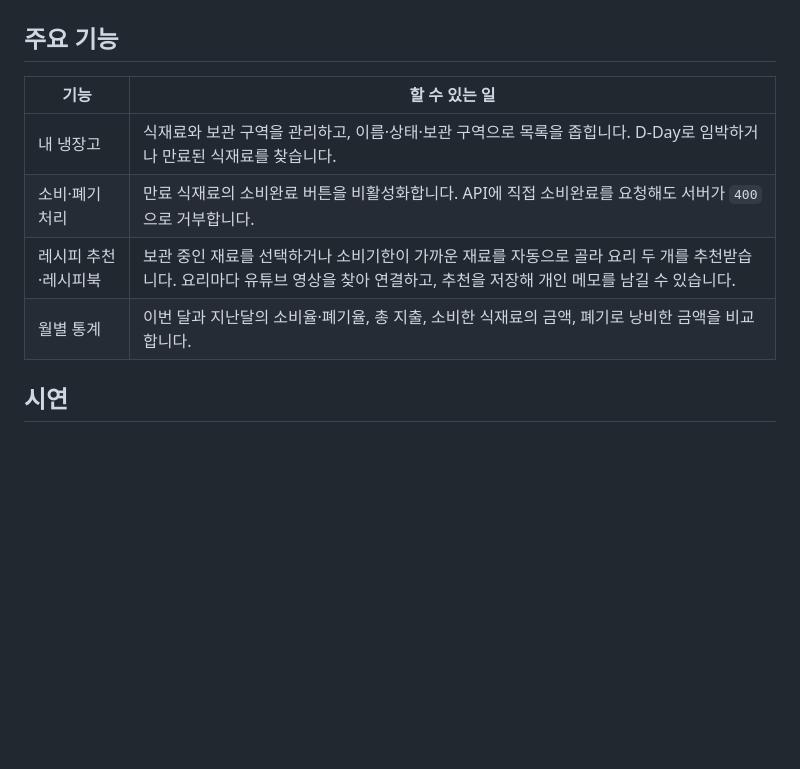
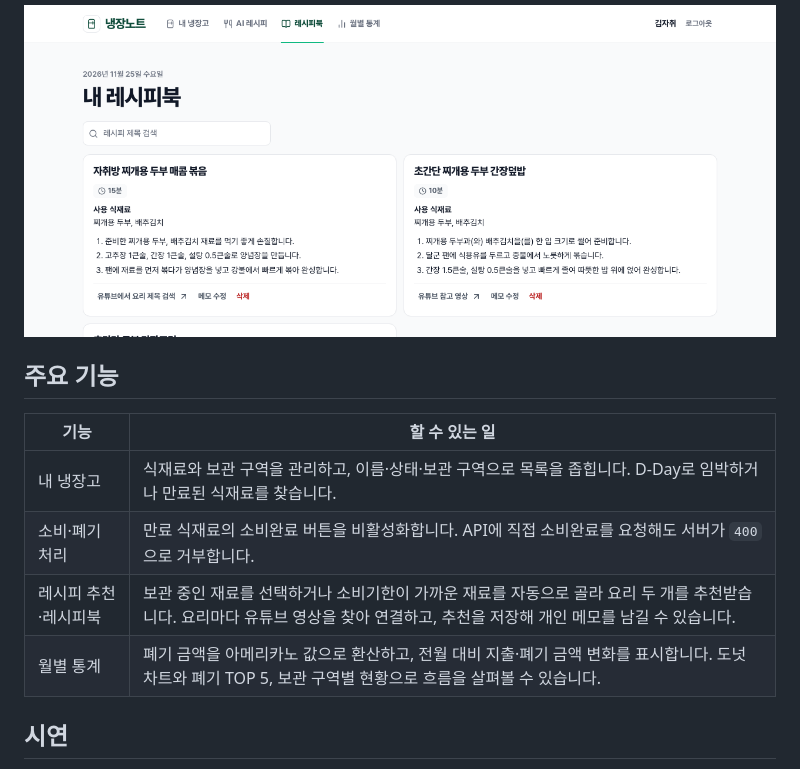
Before and after one commit to JinseoHong0/fridge-manager, a Markdown page: README.md, the part around one of its changes. Rendered like a GitHub page; pictures changed too: docs/screenshots/recipe-book.png (added); folded sections open; blank space fills up the shorter version.

```diff
--- a/README.md
+++ b/README.md
@@ -13,3 +26,4 @@
+![추천받은 레시피를 저장한 레시피북](docs/screenshots/recipe-book.png)
 
 </details>
 
@@ -20,7 +34,7 @@
 | 내 냉장고 | 식재료와 보관 구역을 관리하고, 이름·상태·보관 구역으로 목록을 좁힙니다. D-Day로 임박하거나 만료된 식재료를 찾습니다. |
 | 소비·폐기 처리 | 만료 식재료의 소비완료 버튼을 비활성화합니다. API에 직접 소비완료를 요청해도 서버가 `400`으로 거부합니다. |
 | 레시피 추천·레시피북 | 보관 중인 재료를 선택하거나 소비기한이 가까운 재료를 자동으로 골라 요리 두 개를 추천받습니다. 요리마다 유튜브 영상을 찾아 연결하고, 추천을 저장해 개인 메모를 남길 수 있습니다. |
-| 월별 통계 | 이번 달과 지난달의 소비율·폐기율, 총 지출, 소비한 식재료의 금액, 폐기로 낭비한 금액을 비교합니다. |
+| 월별 통계 | 폐기 금액을 아메리카노 값으로 환산하고, 전월 대비 지출·폐기 금액 변화를 표시합니다. 도넛 차트와 폐기 TOP 5, 보관 구역별 현황으로 흐름을 살펴볼 수 있습니다. |
 
 ## 시연
 
```
Also changed, not shown: other parts of README.md (+14 -1 lines), docs/screenshots/fridge.png, docs/screenshots/monthly-stats.png, docs/screenshots/recipe-recommendation.png (added).
